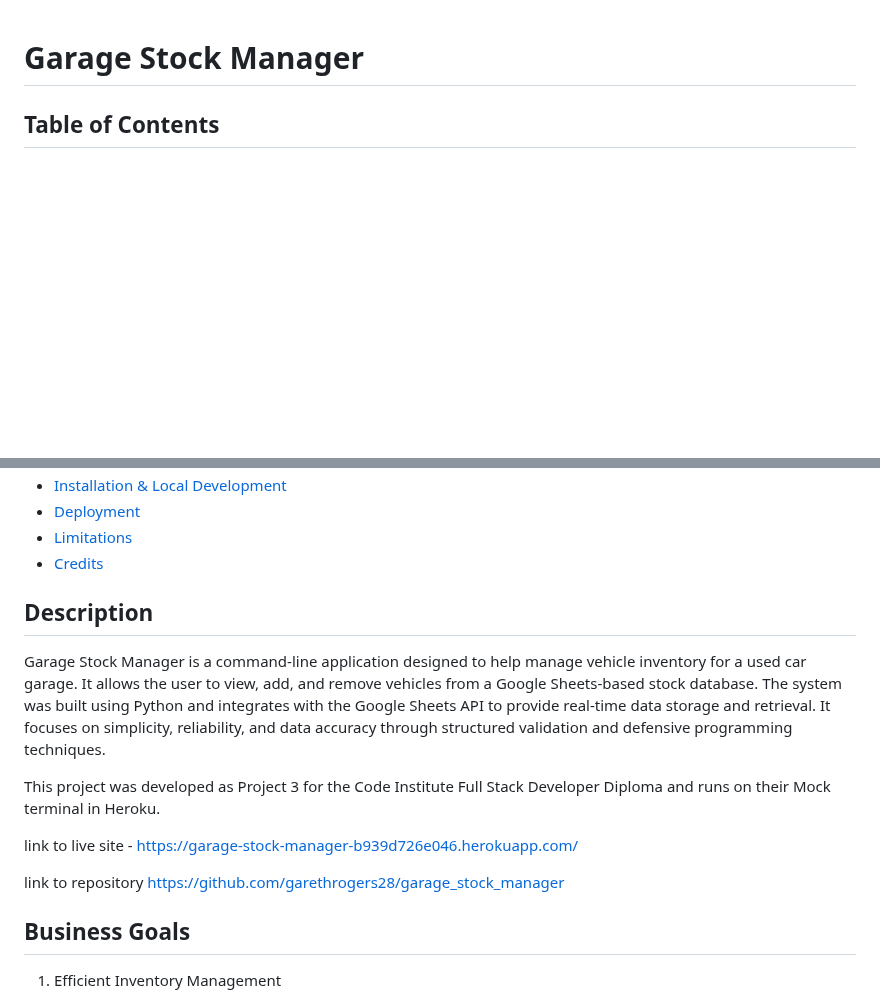
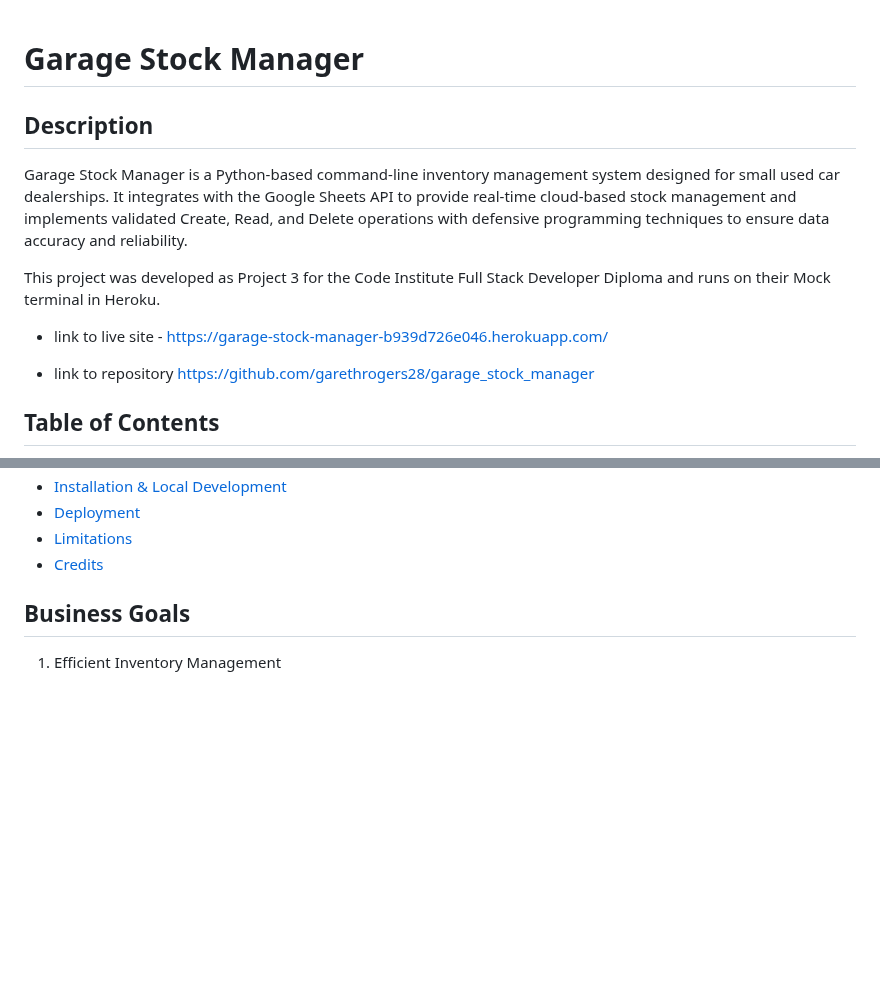
Before and after one commit to garethrogers28/garage_stock_manager, a Markdown page: README.md, 2 parts joined by grey strips. GitHub-like rendering; blank space fills up the shorter version.

Commit message:
move description to top in README.md

```diff
--- a/README.md
+++ b/README.md
@@ -1,5 +1,14 @@
 # Garage Stock Manager
 
+## Description
+
+Garage Stock Manager is a Python-based command-line inventory management system designed for small used car dealerships. It integrates with the Google Sheets API to provide real-time cloud-based stock management and implements validated Create, Read, and Delete operations with defensive programming techniques to ensure data accuracy and reliability.
+
+This project was developed as Project 3 for the Code Institute Full Stack Developer Diploma and runs on their Mock terminal in Heroku.
+
+- link to live site - https://garage-stock-manager-b939d726e046.herokuapp.com/
+
+- link to repository  https://github.com/garethrogers28/garage_stock_manager
 
 ## Table of Contents
 
@@ -18,17 +27,6 @@
 - [Deployment](#deployment)
 - [Limitations](#limitations)
 - [Credits](#credits)
-
-
-## Description
-
-Garage Stock Manager is a command-line application designed to help manage vehicle inventory for a used car garage. It allows the user to view, add, and remove vehicles from a Google Sheets-based stock database. The system was built using Python and integrates with the Google Sheets API to provide real-time data storage and retrieval. It focuses on simplicity, reliability, and data accuracy through structured validation and defensive programming techniques.
-
-This project was developed as Project 3 for the Code Institute Full Stack Developer Diploma and runs on their Mock terminal in Heroku.
-
-link to live site - https://garage-stock-manager-b939d726e046.herokuapp.com/
-
-link to repository  https://github.com/garethrogers28/garage_stock_manager
 
 ## Business Goals
 
```
